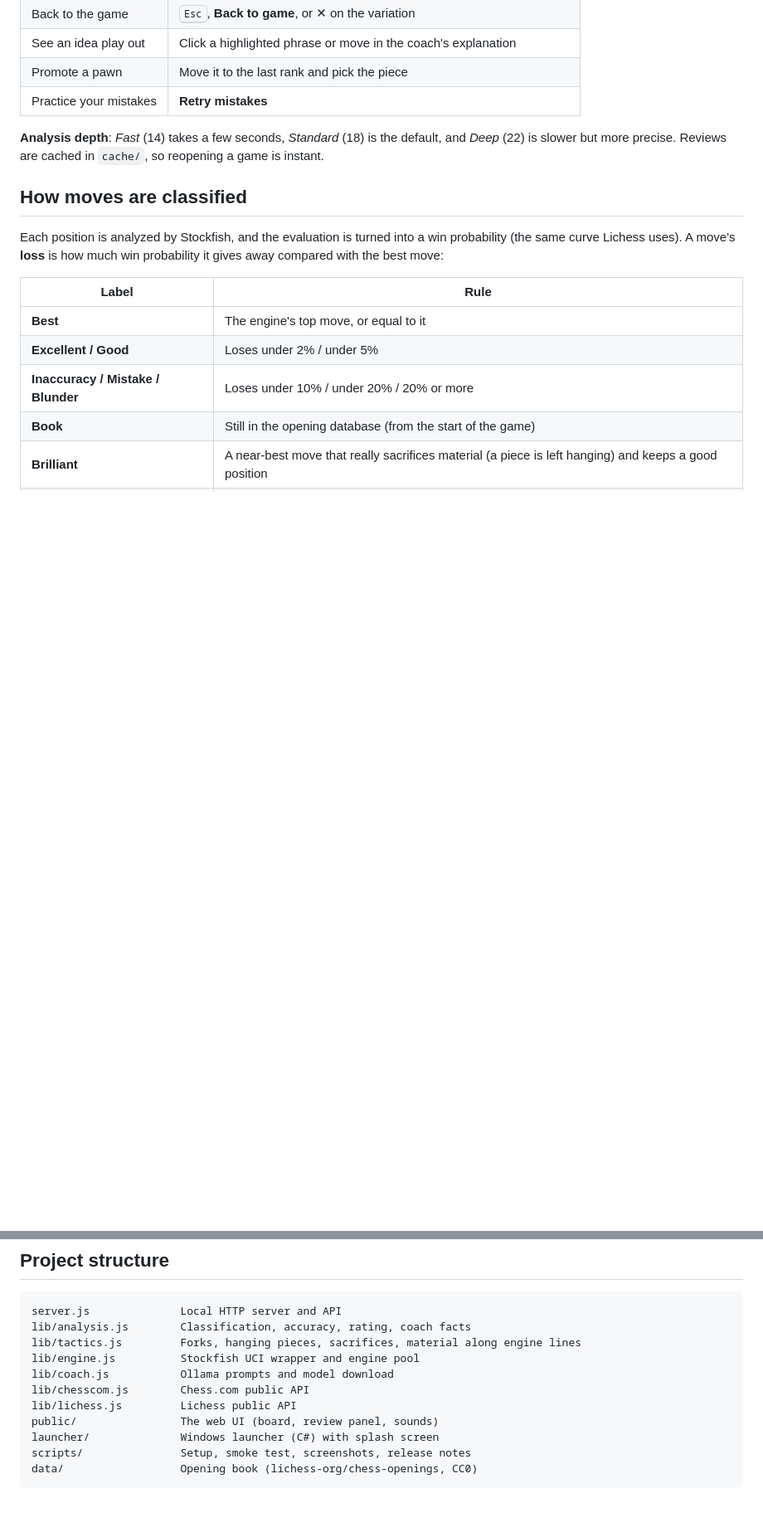
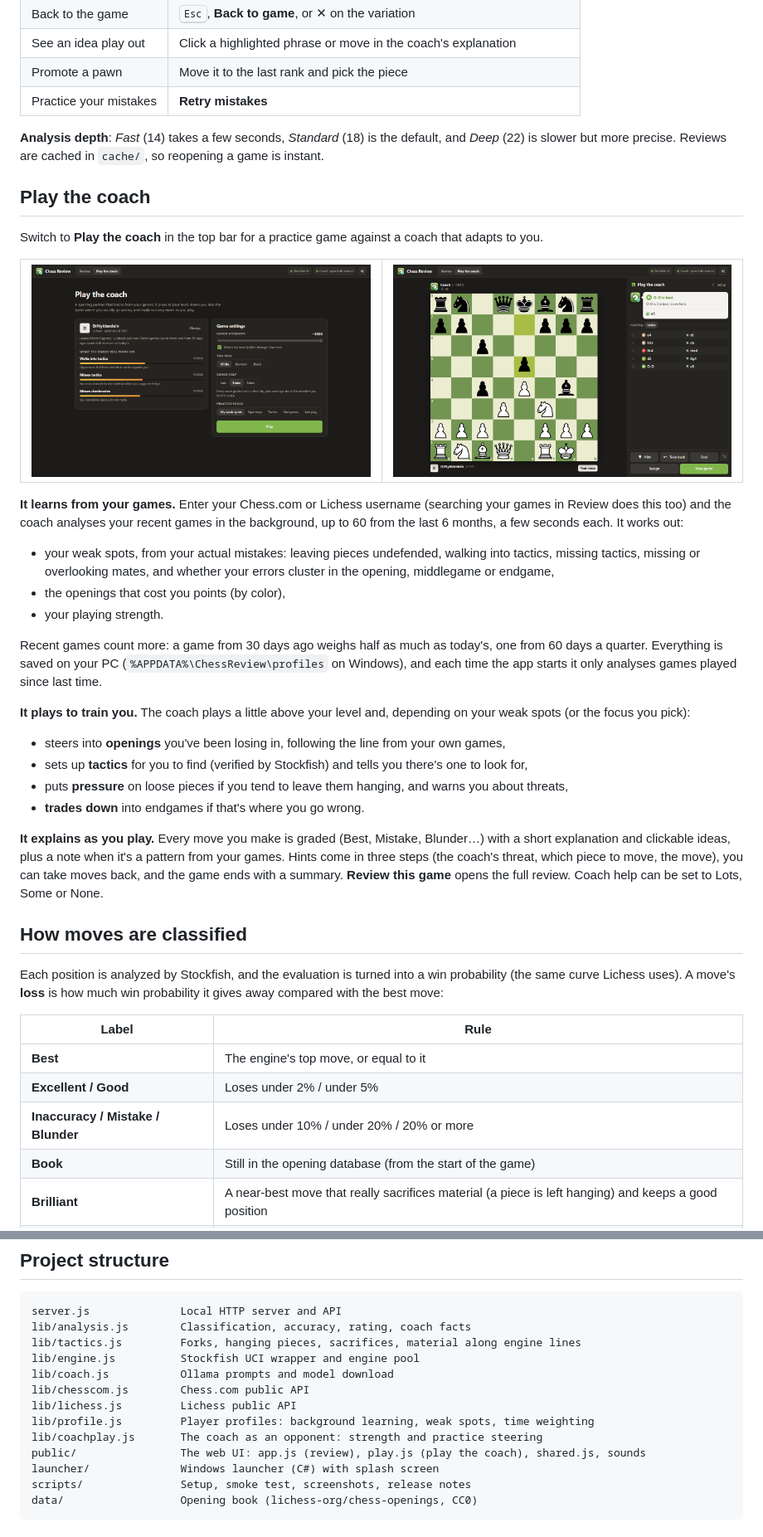
Before and after one commit to PriyanshKuniyal/chess-review, a Markdown page: README.md, 2 parts joined by grey strips. Shown at 83% size. Drawn GitHub-style; pictures changed too: docs/screenshots/play-setup.png (added), docs/screenshots/play.png (added); blank space fills up the shorter version.

```diff
--- a/README.md
+++ b/README.md
@@ -111,6 +113,44 @@ uses the C# compiler that ships with Windows.
 **Analysis depth**: *Fast* (14) takes a few seconds, *Standard* (18) is the default, and *Deep*
 (22) is slower but more precise. Reviews are cached in `cache/`, so reopening a game is instant.
 
+## Play the coach
+
+Switch to **Play the coach** in the top bar for a practice game against a coach that adapts to you.
+
+<table>
+  <tr>
+    <td><img src="docs/screenshots/play-setup.png" alt="Play the coach setup: learned weaknesses and settings"></td>
+    <td><img src="docs/screenshots/play.png" alt="A game against the coach with move feedback"></td>
+  </tr>
+</table>
+
+**It learns from your games.** Enter your Chess.com or Lichess username (searching your games in
+Review does this too) and the coach analyses your recent games in the background, up to 60 from the
+last 6 months, a few seconds each. It works out:
+
+- your weak spots, from your actual mistakes: leaving pieces undefended, walking into tactics,
+  missing tactics, missing or overlooking mates, and whether your errors cluster in the opening,
+  middlegame or endgame,
+- the openings that cost you points (by color),
+- your playing strength.
+
+Recent games count more: a game from 30 days ago weighs half as much as today's, one from 60 days a
+quarter. Everything is saved on your PC (`%APPDATA%\ChessReview\profiles` on Windows), and each time
+the app starts it only analyses games played since last time.
+
+**It plays to train you.** The coach plays a little above your level and, depending on your weak
+spots (or the focus you pick):
+
+- steers into **openings** you've been losing in, following the line from your own games,
+- sets up **tactics** for you to find (verified by Stockfish) and tells you there's one to look for,
+- puts **pressure** on loose pieces if you tend to leave them hanging, and warns you about threats,
+- **trades down** into endgames if that's where you go wrong.
+
+**It explains as you play.** Every move you make is graded (Best, Mistake, Blunder…) with a short
+explanation and clickable ideas, plus a note when it's a pattern from your games. Hints come in three
+steps (the coach's threat, which piece to move, the move), you can take moves back, and the game ends
+with a summary. **Review this game** opens the full review. Coach help can be set to Lots, Some or None.
+
 ## How moves are classified
 
 Each position is analyzed by Stockfish, and the evaluation is turned into a win probability
@@ -164,7 +206,9 @@ lib/engine.js          Stockfish UCI wrapper and engine pool
 lib/coach.js           Ollama prompts and model download
 lib/chesscom.js        Chess.com public API
 lib/lichess.js         Lichess public API
-public/                The web UI (board, review panel, sounds)
+lib/profile.js         Player profiles: background learning, weak spots, time weighting
+lib/coachplay.js       The coach as an opponent: strength and practice steering
+public/                The web UI: app.js (review), play.js (play the coach), shared.js, sounds
 launcher/              Windows launcher (C#) with splash screen
 scripts/               Setup, smoke test, screenshots, release notes
 data/                  Opening book (lichess-org/chess-openings, CC0)
```
Also changed, not shown: other parts of README.md (+4 -0 lines), CHANGELOG.md (+17 -0 lines), 13 other files.
